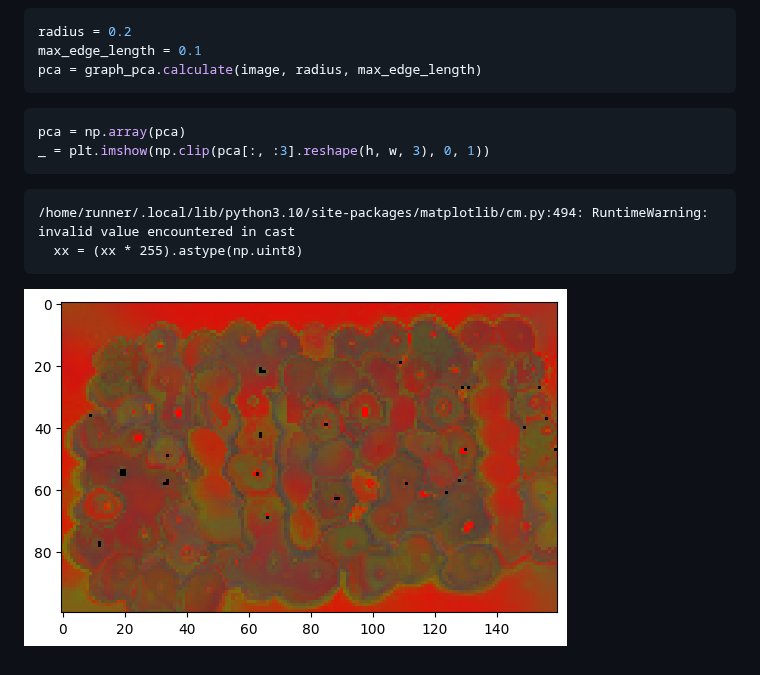
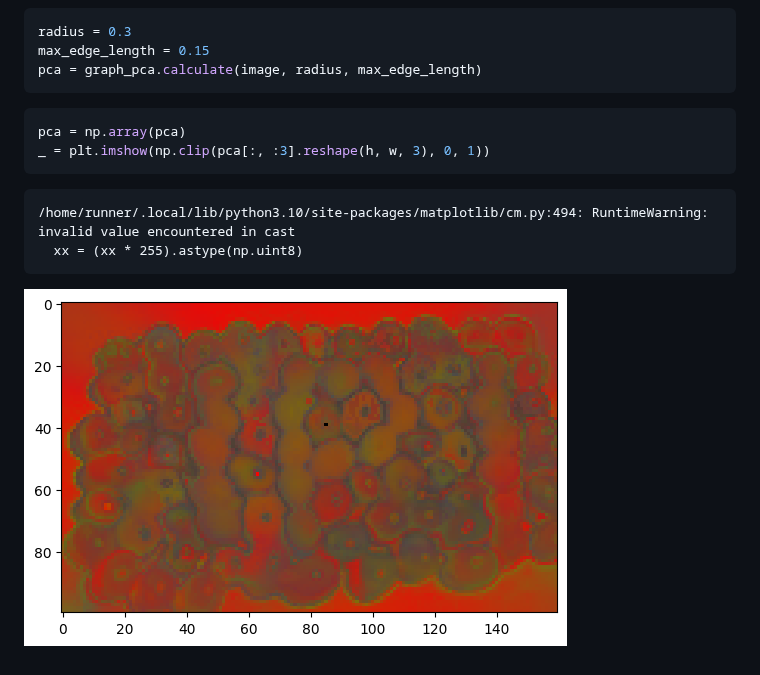
Before and after one commit to YertleTurtleGit/graph-pca, a Markdown page: README.md, the part around one of its changes. Rendered like a GitHub page; pictures changed too: README_files/README_7_1.png.

````diff
--- a/README.md
+++ b/README.md
@@ -68,8 +58,8 @@ image = image.reshape((w * h, c + 2))
 
 
 ```python
-radius = 0.2
-max_edge_length = 0.1
+radius = 0.3
+max_edge_length = 0.15
 pca = graph_pca.calculate(image, radius, max_edge_length)
 ```
 
````
Also changed, not shown: other parts of README.md (+0 -10 lines).
